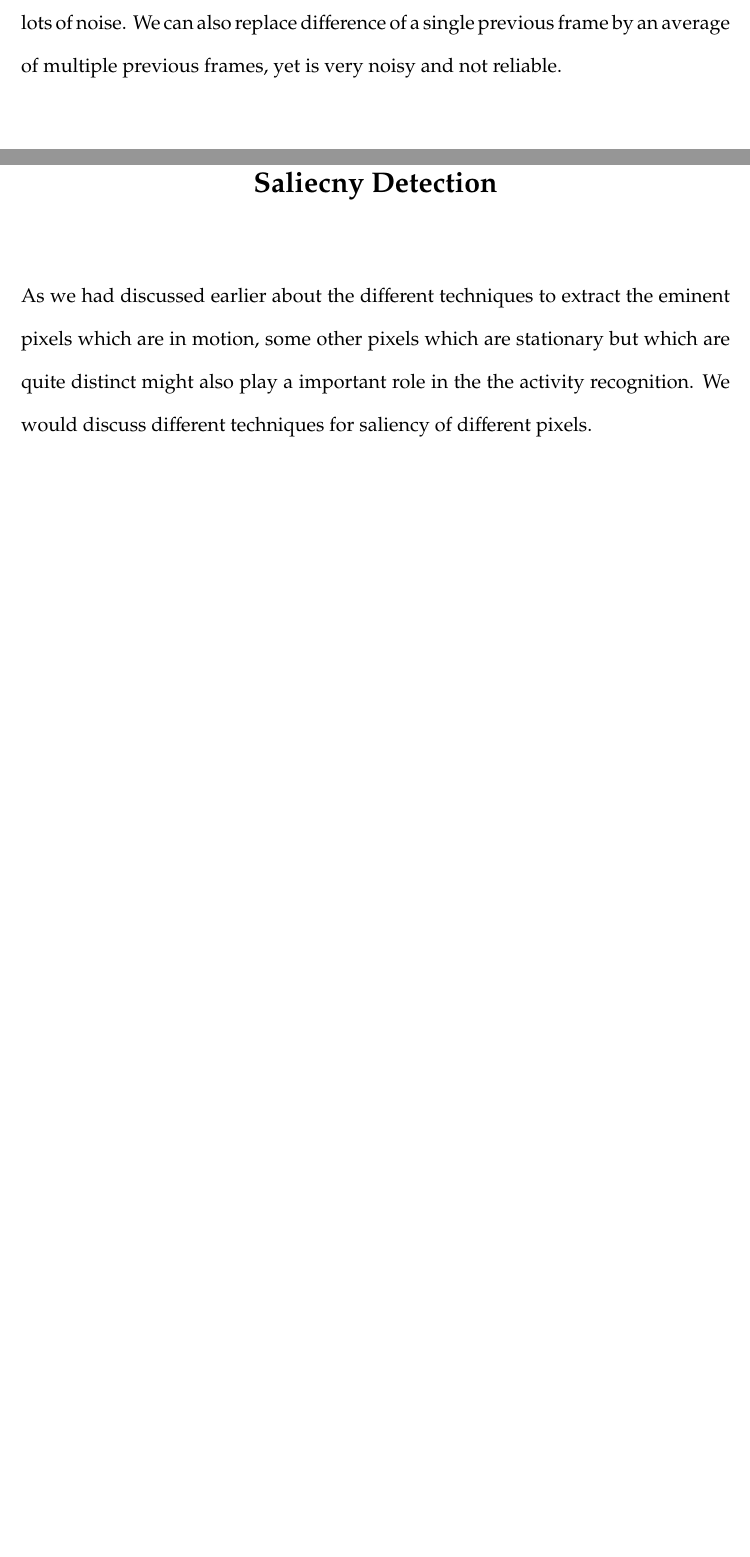
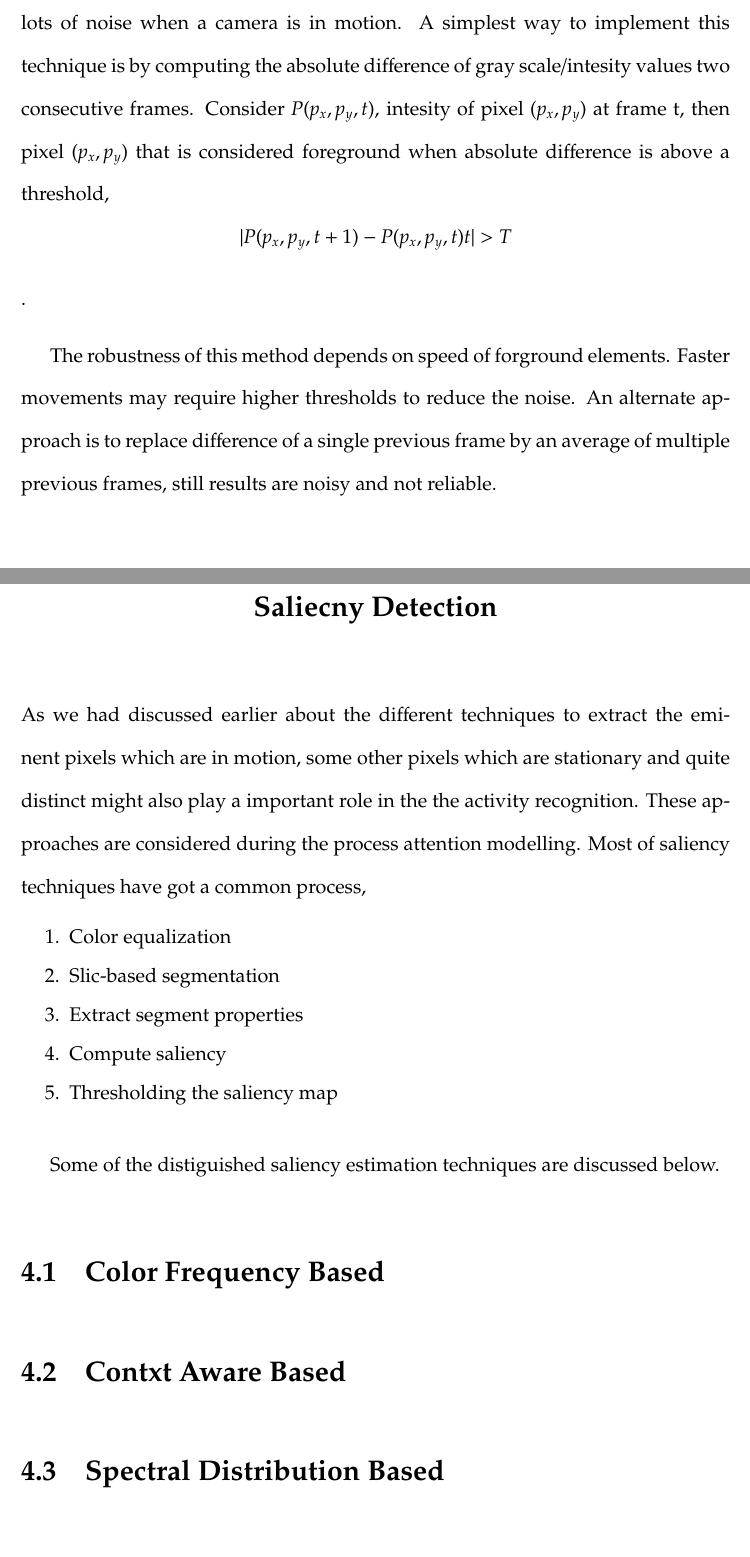
Before and after one commit to sudhargk/video-annotator, a LaTeX thesis (report/thesis.tex): two parts of pages 15 and 17 of 21 before the commit and two parts of pages 16 and 19 of 23 after it, joined at a grey line, cut at the place of the change, the shorter picture padded with empty space. Compiled offline with LaTeX, dvips and Ghostscript.

Commit message:
Updated the report

```diff
--- a/report/thesis.tex
+++ b/report/thesis.tex
@@ -187,5 +187,6 @@ Several background subtraction technique are eminent in the literature ~\cite{Pi
 \section{Frame Differencing}
-A very common approach for performing the moving object segmentation is using frame differencing but these approach is very sensitive to small changes and yields lots of noise. We can also replace difference of a single previous frame  by an average of multiple previous frames, yet is very noisy and not reliable.
+A very common approach for performing the moving object segmentation is using frame differencing but these approach is very sensitive to small changes and yields lots of noise when a camera is in motion. A simplest way to implement this technique is by computing the absolute difference of gray scale/intesity values two consecutive frames. Consider $P(p_x,p_y,t)$, intesity of pixel $(p_x,p_y)$ at frame t, then pixel $(p_x,p_y)$ that is considered foreground when absolute difference is above a threshold,$$\vert P(p_x,p_y,t+1) - P(p_x,p_y,t)t\vert > T$$.
+\par The robustness of this method depends on speed of forground elements. Faster movements may require higher thresholds to reduce the noise.  An alternate approach is to replace difference of a single previous frame  by an average of multiple previous frames, still results are noisy and not reliable.
 \section{Eigen subtraction}
 An alternate approach named eigen background subtraction was seen to be more elegant. A sample of N images of the videos are obtained, mean background image $\nu_b$ is computed and all mean normalized images $X$. Then we perform principal component analysis on the mean normalized images, idea is, that a high-dimensional images are often described by correlated variables and only a few meaningful dimensions account for most of the information. But performing PCA is not straightforward, consider 100 images of dimension 100x100 pixels, then the dimension of generated covariance matrix would be 10000x10000, i.e roughly 0.8 GB (considering 64 bit float values). Solving this is not feasible, hence we apply a trick from linear algebra that for a MXN matrix with $M>N$, we can at most have N-1 non-zero eigen values ~\cite{Duda01}. So we perform eigen decomposition of $X^TX$:
 $$X^TX\nu_i=\lambda_i\nu_i$$
@@ -196,8 +202,20 @@ This is one of the well known method of extracting foreground information. Add m
 \par Results of foreground mask obtained using moving average and eigen subtraction methods are shown in Figure \ref{fig:bgsub}.
 \chapter{Saliecny Detection}
-As we had discussed earlier about the different techniques to extract the eminent pixels which are in motion, some other pixels which are stationary but which are quite distinct might also play a important role in the the activity recognition. We would discuss different techniques for saliency of different pixels.
+As we had discussed earlier about the different techniques to extract the eminent pixels which are in motion, some other pixels which are stationary and quite distinct might also play a important role in the the activity recognition. These approaches are considered during the process attention modelling. Most of saliency techniques have got  a common process,
+\begin{enumerate}
+	\item{Color equalization}
+	\item{Slic-based segmentation}
+	\item{Extract segment properties}
+	\item{Compute saliency}
+	\item{Thresholding the saliency map}
+\end{enumerate}
+\par Some of the distiguished saliency estimation techniques are discussed below.
+\section{Color Frequency Based}
+
+
+\section{Contxt Aware Based}
+\section{Spectral Distribution Based}
 \section{Regional Contrast}
-
 
 
 
```
Also changed, not shown: report/refs.bib (+8 -0 lines), report/thesis.bbl, report/thesis.pdf, report/thesis.tex (9 more changed lines), 2 other files.
